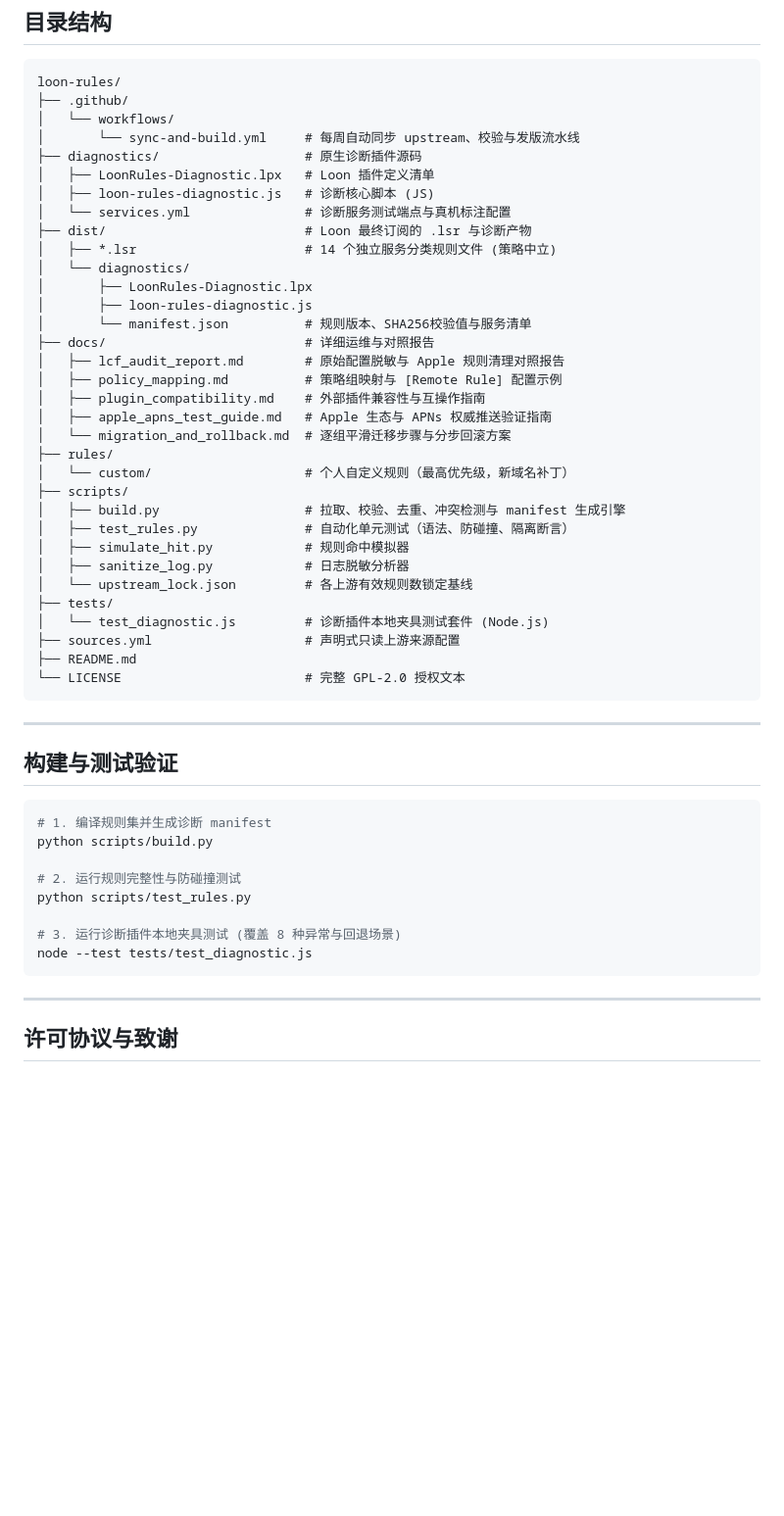
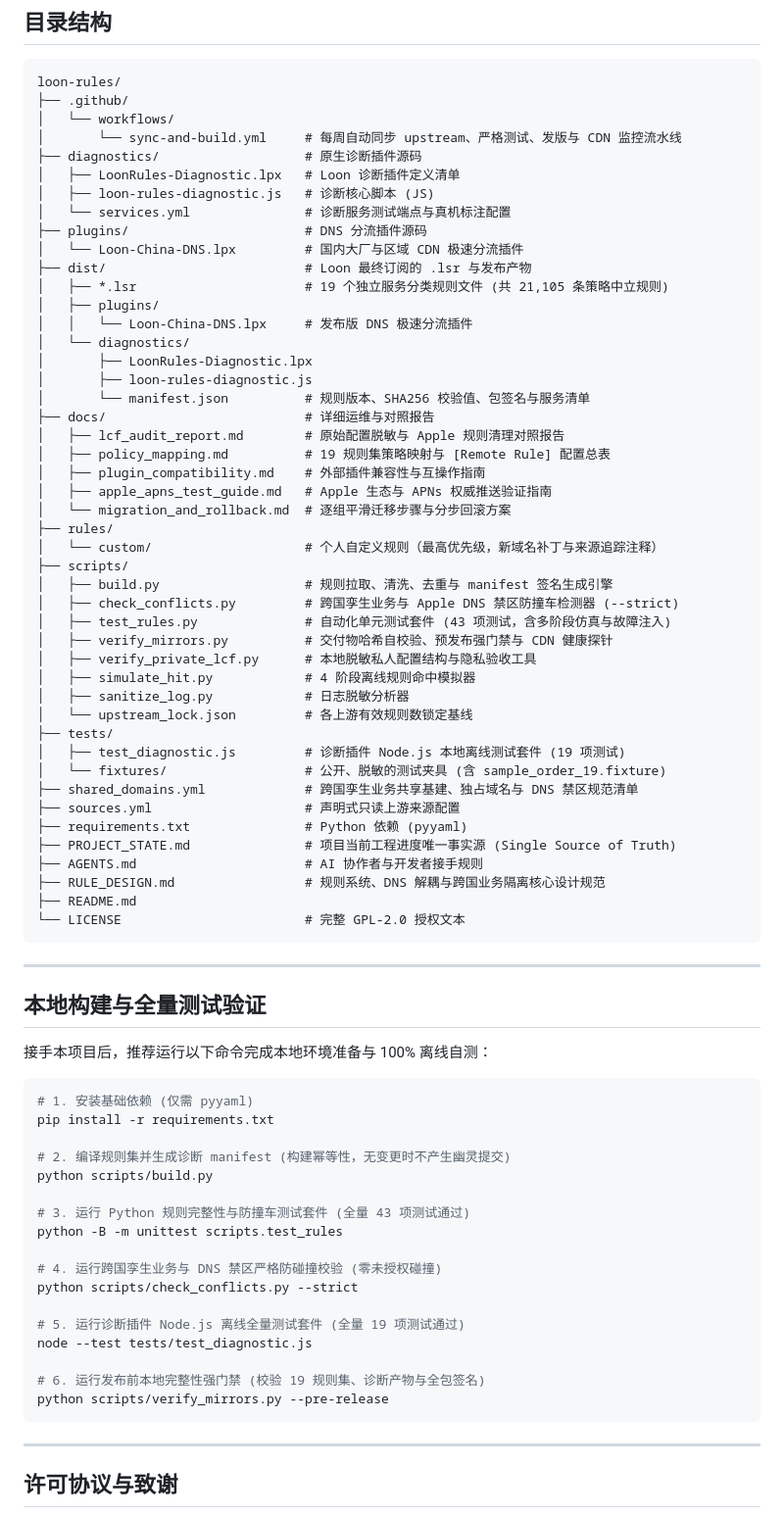
Before and after one commit to o-ocn/loon-rules, a Markdown page: README.md, the part around one of its changes. Shown at 98% size. GitHub-like rendering; blank space fills up the shorter version.

Commit message:
docs: enhance AI onboarding guide, sync 19 rulesets across docs, and calibrate 3-tier architecture

````diff
--- a/README.md
+++ b/README.md
@@ -142,51 +157,75 @@ python scripts/sanitize_log.py path_to_log.har
 loon-rules/
 ├── .github/
 │   └── workflows/
-│       └── sync-and-build.yml     # 每周自动同步 upstream、校验与发版流水线
+│       └── sync-and-build.yml     # 每周自动同步 upstream、严格测试、发版与 CDN 监控流水线
 ├── diagnostics/                   # 原生诊断插件源码
-│   ├── LoonRules-Diagnostic.lpx   # Loon 插件定义清单
+│   ├── LoonRules-Diagnostic.lpx   # Loon 诊断插件定义清单
 │   ├── loon-rules-diagnostic.js   # 诊断核心脚本 (JS)
 │   └── services.yml               # 诊断服务测试端点与真机标注配置
-├── dist/                          # Loon 最终订阅的 .lsr 与诊断产物
-│   ├── *.lsr                      # 14 个独立服务分类规则文件 (策略中立)
+├── plugins/                       # DNS 分流插件源码
+│   └── Loon-China-DNS.lpx         # 国内大厂与区域 CDN 极速分流插件
+├── dist/                          # Loon 最终订阅的 .lsr 与发布产物
+│   ├── *.lsr                      # 19 个独立服务分类规则文件 (共 21,105 条策略中立规则)
+│   ├── plugins/
+│   │   └── Loon-China-DNS.lpx     # 发布版 DNS 极速分流插件
 │   └── diagnostics/
 │       ├── LoonRules-Diagnostic.lpx
 │       ├── loon-rules-diagnostic.js
-│       └── manifest.json          # 规则版本、SHA256校验值与服务清单
+│       └── manifest.json          # 规则版本、SHA256 校验值、包签名与服务清单
 ├── docs/                          # 详细运维与对照报告
 │   ├── lcf_audit_report.md        # 原始配置脱敏与 Apple 规则清理对照报告
-│   ├── policy_mapping.md          # 策略组映射与 [Remote Rule] 配置示例
+│   ├── policy_mapping.md          # 19 规则集策略映射与 [Remote Rule] 配置总表
 │   ├── plugin_compatibility.md    # 外部插件兼容性与互操作指南
 │   ├── apple_apns_test_guide.md   # Apple 生态与 APNs 权威推送验证指南
 │   └── migration_and_rollback.md  # 逐组平滑迁移步骤与分步回滚方案
 ├── rules/
-│   └── custom/                    # 个人自定义规则（最高优先级，新域名补丁）
+│   └── custom/                    # 个人自定义规则（最高优先级，新域名补丁与来源追踪注释）
 ├── scripts/
-│   ├── build.py                   # 拉取、校验、去重、冲突检测与 manifest 生成引擎
-│   ├── test_rules.py              # 自动化单元测试（语法、防碰撞、隔离断言）
-│   ├── simulate_hit.py            # 规则命中模拟器
+│   ├── build.py                   # 规则拉取、清洗、去重与 manifest 签名生成引擎
+│   ├── check_conflicts.py         # 跨国孪生业务与 Apple DNS 禁区防撞车检测器 (--strict)
+│   ├── test_rules.py              # 自动化单元测试套件 (43 项测试，含多阶段仿真与故障注入)
+│   ├── verify_mirrors.py          # 交付物哈希自校验、预发布强门禁与 CDN 健康探针
+│   ├── verify_private_lcf.py      # 本地脱敏私人配置结构与隐私验收工具
+│   ├── simulate_hit.py            # 4 阶段离线规则命中模拟器
 │   ├── sanitize_log.py            # 日志脱敏分析器
 │   └── upstream_lock.json         # 各上游有效规则数锁定基线
 ├── tests/
-│   └── test_diagnostic.js         # 诊断插件本地夹具测试套件 (Node.js)
+│   ├── test_diagnostic.js         # 诊断插件 Node.js 本地离线测试套件 (19 项测试)
+│   └── fixtures/                  # 公开、脱敏的测试夹具 (含 sample_order_19.fixture)
+├── shared_domains.yml             # 跨国孪生业务共享基建、独占域名与 DNS 禁区规范清单
 ├── sources.yml                    # 声明式只读上游来源配置
+├── requirements.txt               # Python 依赖 (pyyaml)
+├── PROJECT_STATE.md               # 项目当前工程进度唯一事实源 (Single Source of Truth)
+├── AGENTS.md                      # AI 协作者与开发者接手规则
+├── RULE_DESIGN.md                 # 规则系统、DNS 解耦与跨国业务隔离核心设计规范
 ├── README.md
 └── LICENSE                        # 完整 GPL-2.0 授权文本
 ```
 
 ---
 
-## 构建与测试验证
+## 本地构建与全量测试验证
+
+接手本项目后，推荐运行以下命令完成本地环境准备与 100% 离线自测：
 
 ```bash
-# 1. 编译规则集并生成诊断 manifest
+# 1. 安装基础依赖 (仅需 pyyaml)
+pip install -r requirements.txt
+
+# 2. 编译规则集并生成诊断 manifest (构建幂等性，无变更时不产生幽灵提交)
 python scripts/build.py
 
-# 2. 运行规则完整性与防碰撞测试
-python scripts/test_rules.py
+# 3. 运行 Python 规则完整性与防撞车测试套件 (全量 43 项测试通过)
+python -B -m unittest scripts.test_rules
 
-# 3. 运行诊断插件本地夹具测试 (覆盖 8 种异常与回退场景)
+# 4. 运行跨国孪生业务与 DNS 禁区严格防碰撞校验 (零未授权碰撞)
+python scripts/check_conflicts.py --strict
+
+# 5. 运行诊断插件 Node.js 离线全量测试套件 (全量 19 项测试通过)
 node --test tests/test_diagnostic.js
+
+# 6. 运行发布前本地完整性强门禁 (校验 19 规则集、诊断产物与全包签名)
+python scripts/verify_mirrors.py --pre-release
 ```
 
 ---
````
Also changed, not shown: other parts of README.md (+38 -23 lines), PROJECT_STATE.md (+7 -2 lines), docs/policy_mapping.md (+38 -18 lines).
